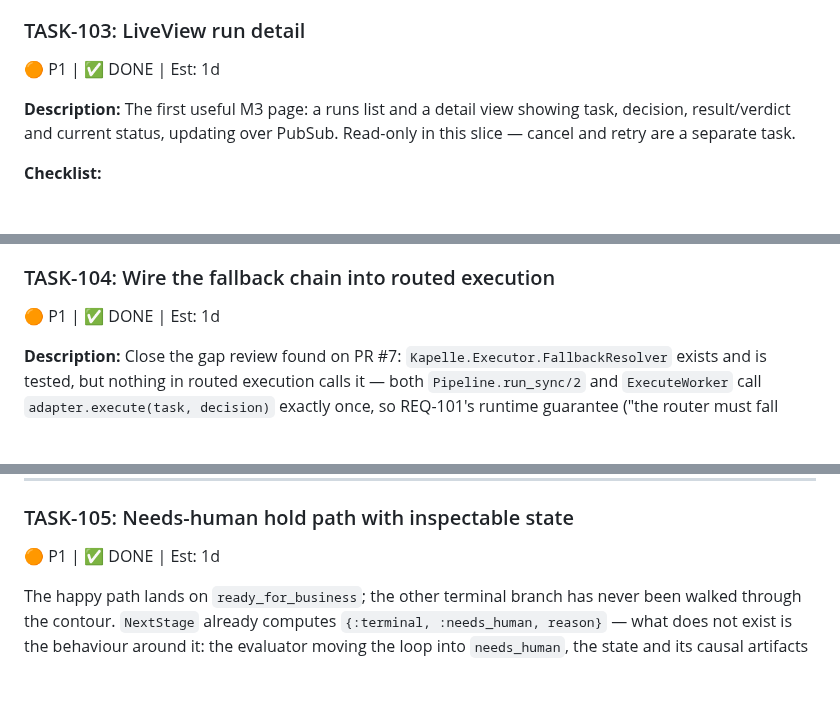
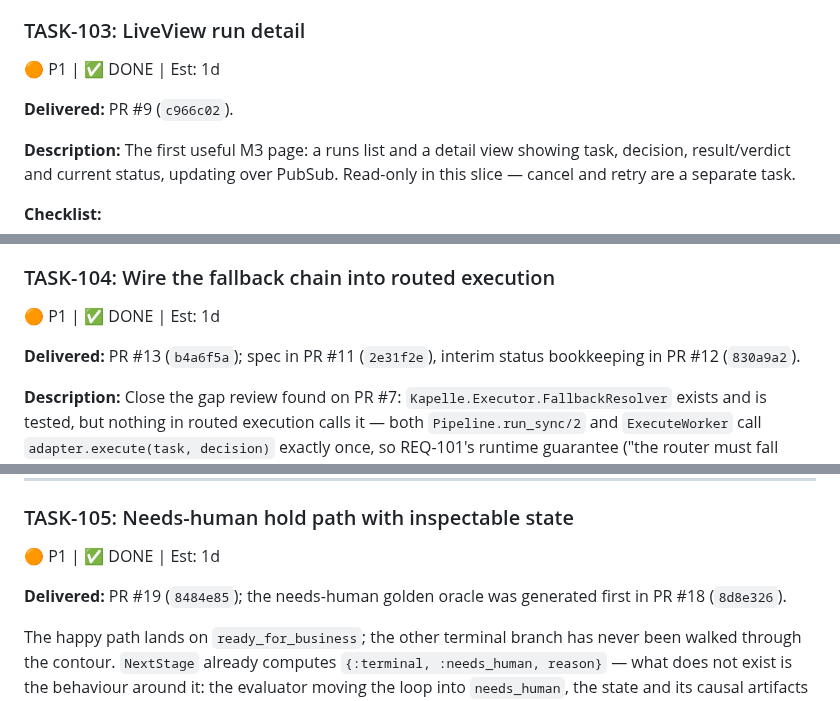
Before and after one commit to andrei-shtanakov/kapelle, a Markdown page: spec/m2-tasks.md, 3 parts joined by grey strips. Rendered like a GitHub page; blank space fills up the shorter version.

```diff
--- a/spec/m2-tasks.md
+++ b/spec/m2-tasks.md
@@ -78,6 +88,8 @@ no false completion after a crash between steps.
 ### TASK-103: LiveView run detail
 🟠 P1 | ✅ DONE | Est: 1d
 
+**Delivered:** PR #9 (`c966c02`).
+
 **Description:**
 The first useful M3 page: a runs list and a detail view showing task, decision,
 result/verdict and current status, updating over PubSub. Read-only in this
@@ -95,6 +107,9 @@ slice — cancel and retry are a separate task.
 
 ### TASK-104: Wire the fallback chain into routed execution
 🟠 P1 | ✅ DONE | Est: 1d
+
+**Delivered:** PR #13 (`b4a6f5a`); spec in PR #11 (`2e31f2e`), interim status
+bookkeeping in PR #12 (`830a9a2`).
 
 **Description:**
 Close the gap review found on PR #7: `Kapelle.Executor.FallbackResolver`
@@ -136,6 +151,9 @@ iteration order, and the reported cycle must be the minimal cycle segment
 ### TASK-105: Needs-human hold path with inspectable state
 🟠 P1 | ✅ DONE | Est: 1d
 
+**Delivered:** PR #19 (`8484e85`); the needs-human golden oracle was generated
+first in PR #18 (`8d8e326`).
+
 The happy path lands on `ready_for_business`; the other terminal branch has
 never been walked through the contour. `NextStage` already computes
 `{:terminal, :needs_human, reason}` — what does not exist is the behaviour
```
Also changed, not shown: other parts of spec/m2-tasks.md (+16 -0 lines), TODO.md (+9 -3 lines), spec/tasks.md (+26 -0 lines).
